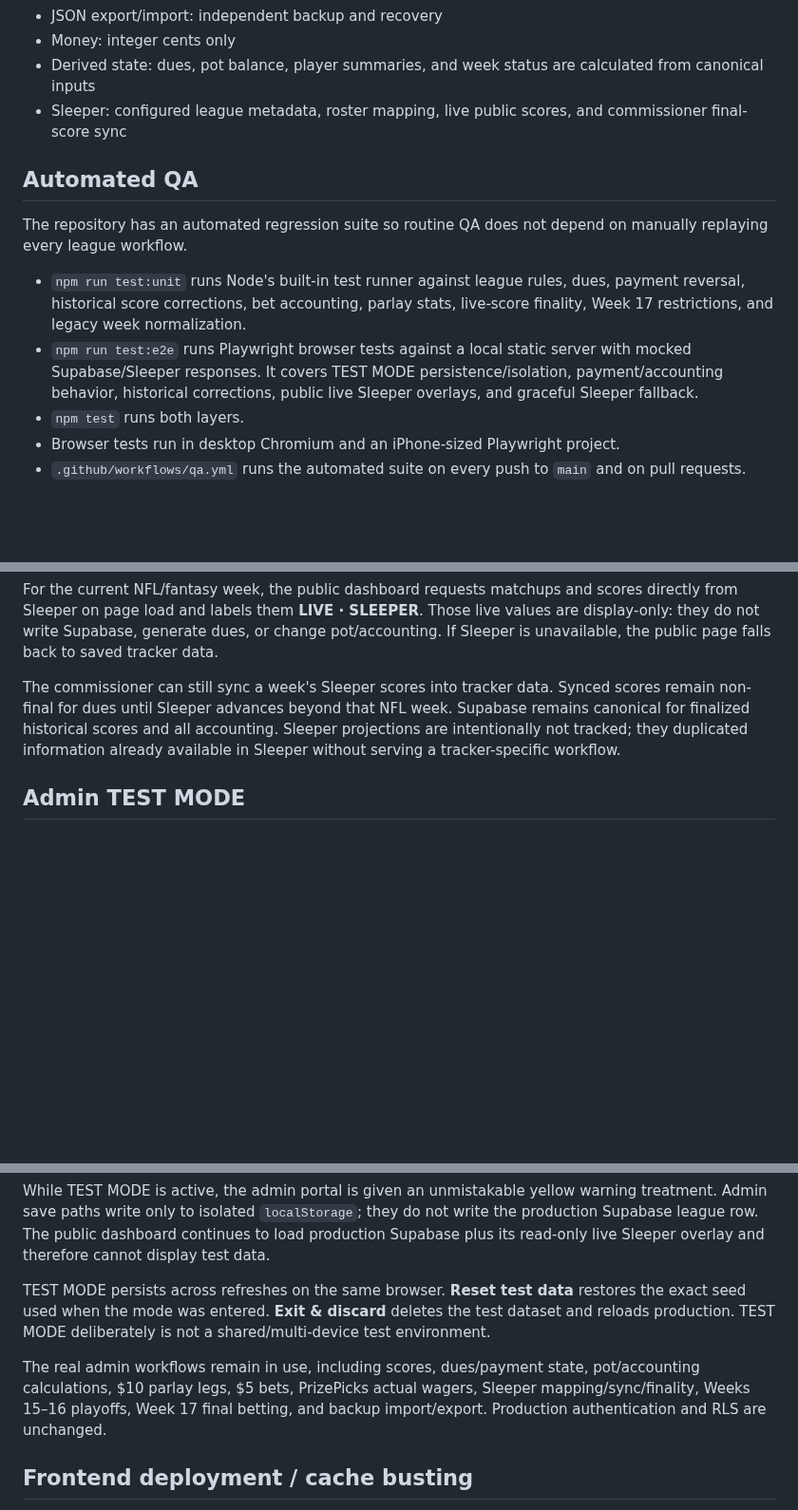
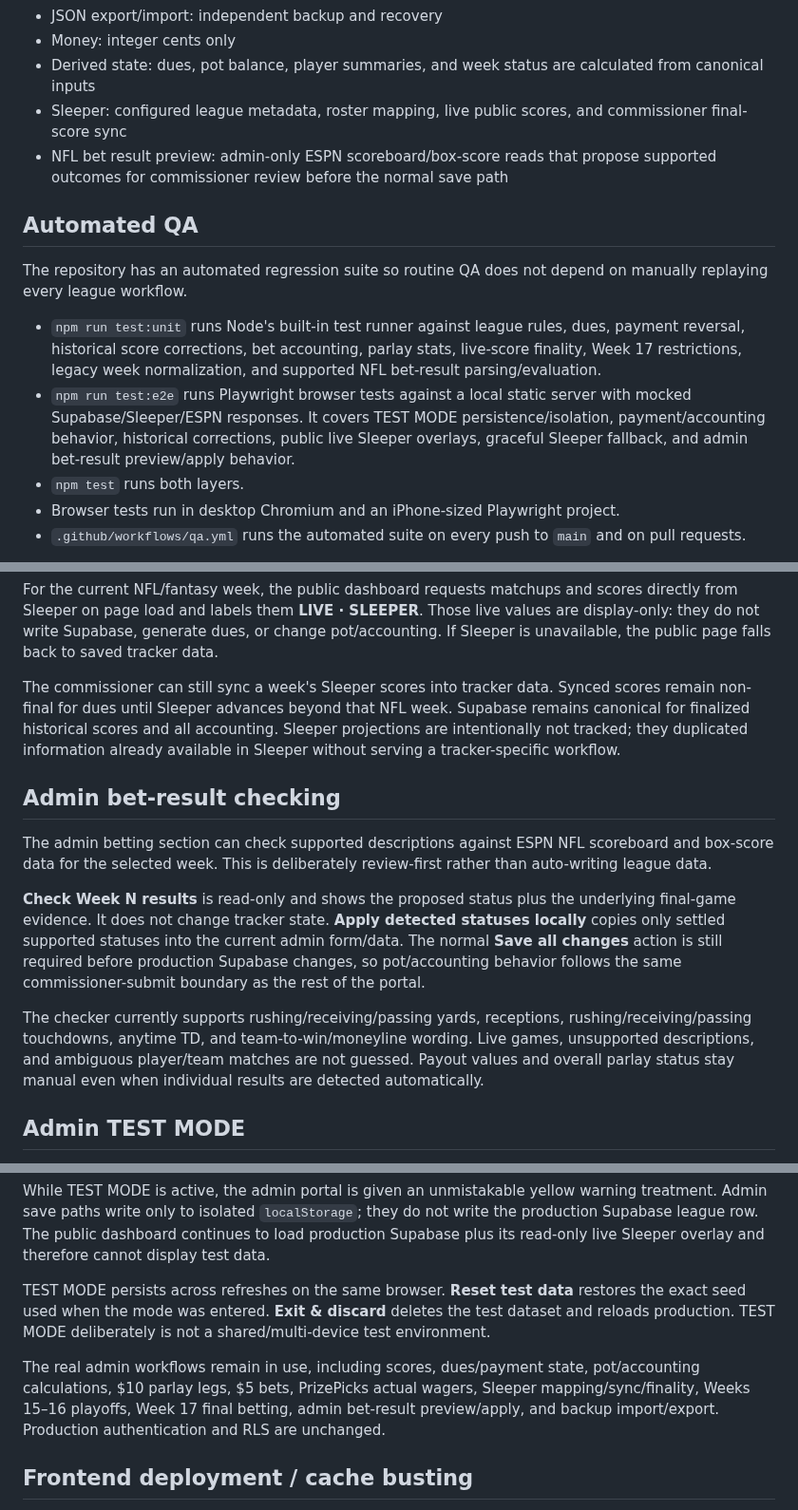
Before and after one commit to aduncan450/fantasy-tracker, a Markdown page: README.md, 3 parts joined by grey strips. Shown at 95% size. GitHub-like rendering; blank space fills up the shorter version.

Commit message:
Document admin bet result detection

```diff
--- a/README.md
+++ b/README.md
@@ -13,13 +13,14 @@
 - Money: integer cents only
 - Derived state: dues, pot balance, player summaries, and week status are calculated from canonical inputs
 - Sleeper: configured league metadata, roster mapping, live public scores, and commissioner final-score sync
+- NFL bet result preview: admin-only ESPN scoreboard/box-score reads that propose supported outcomes for commissioner review before the normal save path
 
 ## Automated QA
 
 The repository has an automated regression suite so routine QA does not depend on manually replaying every league workflow.
 
-- `npm run test:unit` runs Node's built-in test runner against league rules, dues, payment reversal, historical score corrections, bet accounting, parlay stats, live-score finality, Week 17 restrictions, and legacy week normalization.
-- `npm run test:e2e` runs Playwright browser tests against a local static server with mocked Supabase/Sleeper responses. It covers TEST MODE persistence/isolation, payment/accounting behavior, historical corrections, public live Sleeper overlays, and graceful Sleeper fallback.
+- `npm run test:unit` runs Node's built-in test runner against league rules, dues, payment reversal, historical score corrections, bet accounting, parlay stats, live-score finality, Week 17 restrictions, legacy week normalization, and supported NFL bet-result parsing/evaluation.
+- `npm run test:e2e` runs Playwright browser tests against a local static server with mocked Supabase/Sleeper/ESPN responses. It covers TEST MODE persistence/isolation, payment/accounting behavior, historical corrections, public live Sleeper overlays, graceful Sleeper fallback, and admin bet-result preview/apply behavior.
 - `npm test` runs both layers.
 - Browser tests run in desktop Chromium and an iPhone-sized Playwright project.
 - `.github/workflows/qa.yml` runs the automated suite on every push to `main` and on pull requests.
@@ -34,6 +35,14 @@ For the current NFL/fantasy week, the public dashboard requests matchups and sco
 
 The commissioner can still sync a week's Sleeper scores into tracker data. Synced scores remain non-final for dues until Sleeper advances beyond that NFL week. Supabase remains canonical for finalized historical scores and all accounting. Sleeper projections are intentionally not tracked; they duplicated information already available in Sleeper without serving a tracker-specific workflow.
 
+## Admin bet-result checking
+
+The admin betting section can check supported descriptions against ESPN NFL scoreboard and box-score data for the selected week. This is deliberately review-first rather than auto-writing league data.
+
+**Check Week N results** is read-only and shows the proposed status plus the underlying final-game evidence. It does not change tracker state. **Apply detected statuses locally** copies only settled supported statuses into the current admin form/data. The normal **Save all changes** action is still required before production Supabase changes, so pot/accounting behavior follows the same commissioner-submit boundary as the rest of the portal.
+
+The checker currently supports rushing/receiving/passing yards, receptions, rushing/receiving/passing touchdowns, anytime TD, and team-to-win/moneyline wording. Live games, unsupported descriptions, and ambiguous player/team matches are not guessed. Payout values and overall parlay status stay manual even when individual results are detected automatically.
+
 ## Admin TEST MODE
 
 Use TEST MODE for destructive manual/end-to-end QA instead of editing the live league. After commissioner sign-in, the admin portal can start from either a snapshot of current production data or a clean generated league.
@@ -42,7 +51,7 @@ While TEST MODE is active, the admin portal is given an unmistakable yellow warn
 
 TEST MODE persists across refreshes on the same browser. **Reset test data** restores the exact seed used when the mode was entered. **Exit & discard** deletes the test dataset and reloads production. TEST MODE deliberately is not a shared/multi-device test environment.
 
-The real admin workflows remain in use, including scores, dues/payment state, pot/accounting calculations, $10 parlay legs, $5 bets, PrizePicks actual wagers, Sleeper mapping/sync/finality, Weeks 15–16 playoffs, Week 17 final betting, and backup import/export. Production authentication and RLS are unchanged.
+The real admin workflows remain in use, including scores, dues/payment state, pot/accounting calculations, $10 parlay legs, $5 bets, PrizePicks actual wagers, Sleeper mapping/sync/finality, Weeks 15–16 playoffs, Week 17 final betting, admin bet-result preview/apply, and backup import/export. Production authentication and RLS are unchanged.
 
 ## Frontend deployment / cache busting
 
```
Also changed, not shown: other parts of README.md (+1 -0 lines), docs/SPEC.md (+13 -6 lines).
